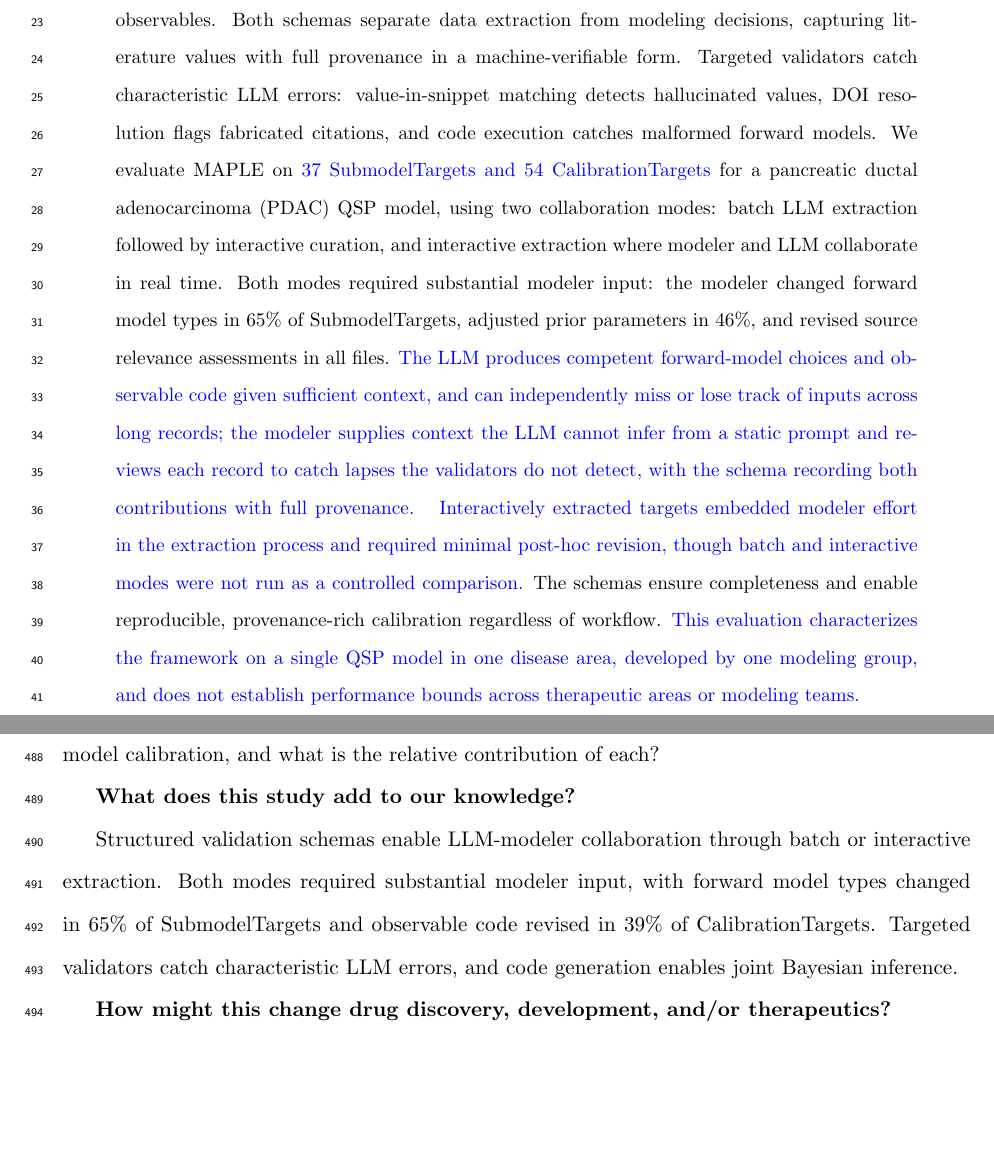
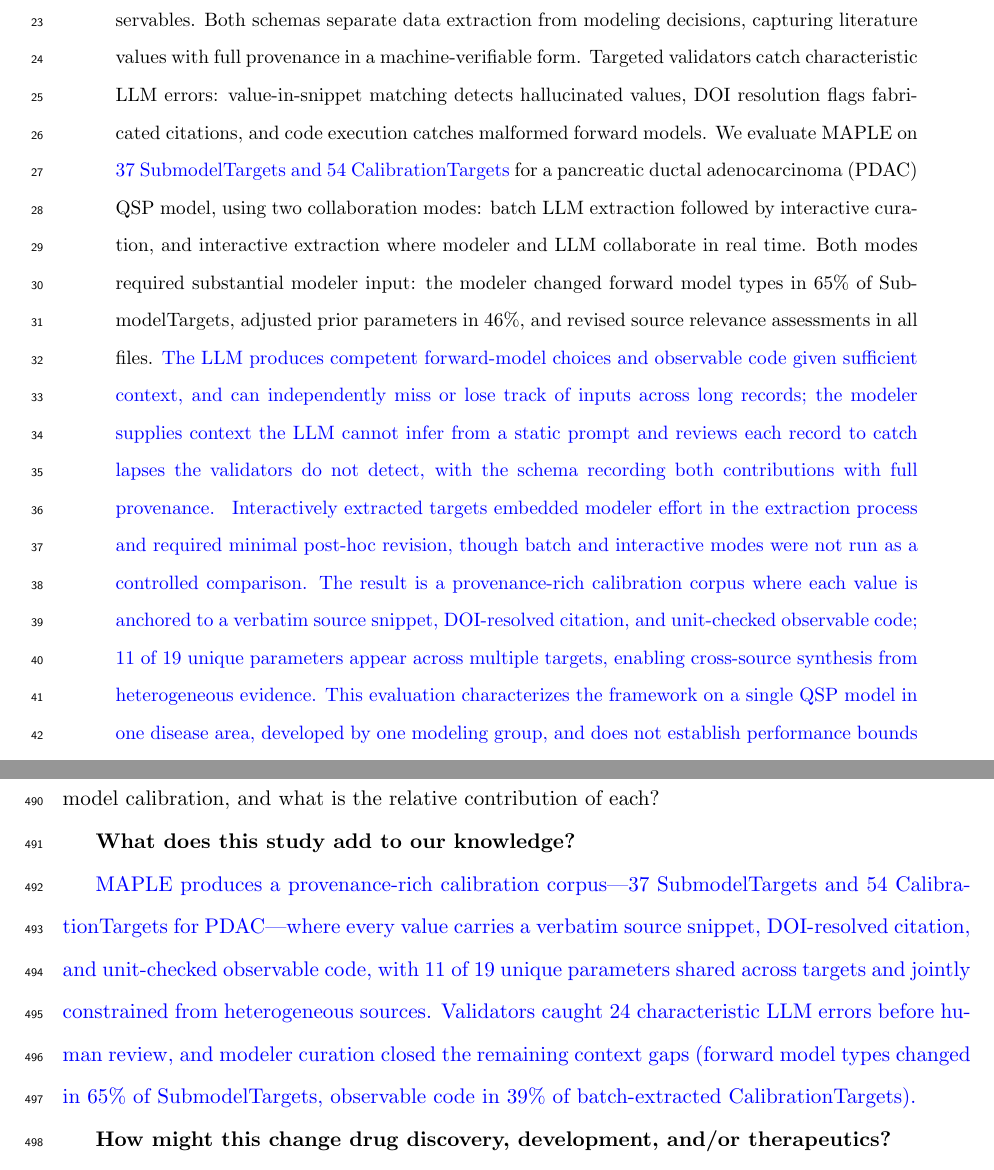
Before and after one commit to popellab/maple-paper, a LaTeX paper (paper/main.tex): two parts of pages 2 and 21 of 25 before the commit and two parts of pages 2 and 21 of 26 after it, joined at a grey line, cut so that both start at the same text, the shorter picture padded with empty space. Compiled offline with pdfLaTeX.

Commit message:
C4+C5+C9: Concrete artifact + multi-source synthesis in abstract and Highlights
C4 (abstract): Replaced the generic closing 'The schemas ensure
completeness and enable reproducible, provenance-rich calibration
regardless of workflow' with a concrete sentence naming the artifact
(per-value verbatim snippet, DOI-resolved citation, unit-checked
observable code) and 11 of 19 unique parameters shared across
targets (cross-source synthesis from heterogeneous evidence).

C5: The 'uniquely good for' framing now appears in both the abstract
closing and the Discussion opening, anchored to the same concrete
provenance artifacts.

C9 (Study Highlights bullet 3): Rewritten to lead with the concrete
artifact ('37 SubmodelTargets and 54 CalibrationTargets for PDAC...
11 of 19 parameters shared'). Validators-caught-24 stat folded into
a supporting clause. Curation rates retained as the honest second
sentence rather than the headline. Drops 'code generation enables
joint Bayesian inference' per the Julia/inference de-emphasis pass.

```diff
--- a/paper/main.tex
+++ b/paper/main.tex
@@ -65,7 +65,7 @@
 %=============================================================================
 
 \begin{abstract}
-Quantitative systems pharmacology (QSP) models require calibration data from published literature, yet manual curation produces inconsistent documentation while large language model (LLM) extraction exhibits hallucination and fabrication errors unacceptable for quantitative modeling. We present MAPLE (Model-Aware Parameterization from Literature Evidence), a framework that uses structured validation schemas as a collaboration interface between LLMs and modelers. Two complementary schemas capture calibration data at different scales: one for isolated experiments that constrain individual parameters through simplified forward models, and one for clinical and in vivo endpoints that constrain the full model through species-level observables. Both schemas separate data extraction from modeling decisions, capturing literature values with full provenance in a machine-verifiable form. Targeted validators catch characteristic LLM errors: value-in-snippet matching detects hallucinated values, DOI resolution flags fabricated citations, and code execution catches malformed forward models. We evaluate MAPLE on \revisedtext{\nYAMLTargets{} SubmodelTargets and \ctTotal{} CalibrationTargets} for a pancreatic ductal adenocarcinoma (PDAC) QSP model, using two collaboration modes: batch LLM extraction followed by interactive curation, and interactive extraction where modeler and LLM collaborate in real time. Both modes required substantial modeler input: the modeler changed forward model types in \smtFmTypeChangedPct{} of SubmodelTargets, adjusted prior parameters in \smtPriorChangedPct{}, and revised source relevance assessments in all files. \begin{revised}\input{snippets/r1m1_abstract_framing}\end{revised} \revisedtext{Interactively extracted targets embedded modeler effort in the extraction process and required minimal post-hoc revision, though batch and interactive modes were not run as a controlled comparison.} The schemas ensure completeness and enable reproducible, provenance-rich calibration regardless of workflow. \begin{revised}\input{snippets/r1m4_abstract_caveat}\end{revised}
+Quantitative systems pharmacology (QSP) models require calibration data from published literature, yet manual curation produces inconsistent documentation while large language model (LLM) extraction exhibits hallucination and fabrication errors unacceptable for quantitative modeling. We present MAPLE (Model-Aware Parameterization from Literature Evidence), a framework that uses structured validation schemas as a collaboration interface between LLMs and modelers. Two complementary schemas capture calibration data at different scales: one for isolated experiments that constrain individual parameters through simplified forward models, and one for clinical and in vivo endpoints that constrain the full model through species-level observables. Both schemas separate data extraction from modeling decisions, capturing literature values with full provenance in a machine-verifiable form. Targeted validators catch characteristic LLM errors: value-in-snippet matching detects hallucinated values, DOI resolution flags fabricated citations, and code execution catches malformed forward models. We evaluate MAPLE on \revisedtext{\nYAMLTargets{} SubmodelTargets and \ctTotal{} CalibrationTargets} for a pancreatic ductal adenocarcinoma (PDAC) QSP model, using two collaboration modes: batch LLM extraction followed by interactive curation, and interactive extraction where modeler and LLM collaborate in real time. Both modes required substantial modeler input: the modeler changed forward model types in \smtFmTypeChangedPct{} of SubmodelTargets, adjusted prior parameters in \smtPriorChangedPct{}, and revised source relevance assessments in all files. \begin{revised}\input{snippets/r1m1_abstract_framing}\end{revised} \revisedtext{Interactively extracted targets embedded modeler effort in the extraction process and required minimal post-hoc revision, though batch and interactive modes were not run as a controlled comparison.} \revisedtext{The result is a provenance-rich calibration corpus where each value is anchored to a verbatim source snippet, DOI-resolved citation, and unit-checked observable code; \nSharedParams{} of \nUniqueParams{} unique parameters appear across multiple targets, enabling cross-source synthesis from heterogeneous evidence.} \begin{revised}\input{snippets/r1m4_abstract_caveat}\end{revised}
 \end{abstract}
 
 %=============================================================================
@@ -291,7 +291,7 @@ Can structured schemas serve as a collaboration interface between LLMs and model
 
 \textbf{What does this study add to our knowledge?}
 
-Structured validation schemas enable LLM-modeler collaboration through batch or interactive extraction. Both modes required substantial modeler input, with forward model types changed in \smtFmTypeChangedPct{} of SubmodelTargets and observable code revised in \ctObsCodeChangedPct{} of CalibrationTargets. Targeted validators catch characteristic LLM errors, and code generation enables joint Bayesian inference.
+\revisedtext{MAPLE produces a provenance-rich calibration corpus---\nYAMLTargets{} SubmodelTargets and \ctTotal{} CalibrationTargets for PDAC---where every value carries a verbatim source snippet, DOI-resolved citation, and unit-checked observable code, with \nSharedParams{} of \nUniqueParams{} unique parameters shared across targets and jointly constrained from heterogeneous sources. Validators caught \totalErrorsCaught{} characteristic LLM errors before human review, and modeler curation closed the remaining context gaps (forward model types changed in \smtFmTypeChangedPct{} of SubmodelTargets, observable code in \ctObsCodeChangedPct{} of batch-extracted CalibrationTargets).}
 
 \textbf{How might this change drug discovery, development, and/or therapeutics?}
 
```
Also changed, not shown: paper/main.pdf.
